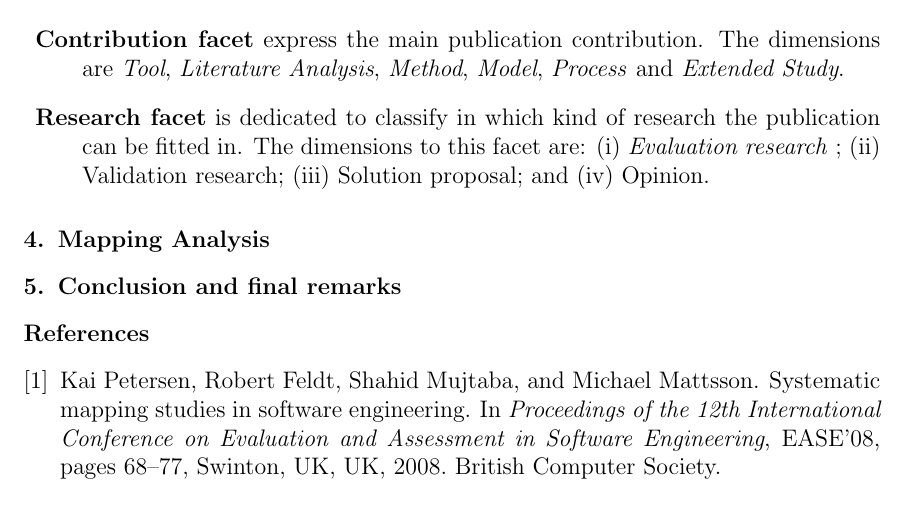
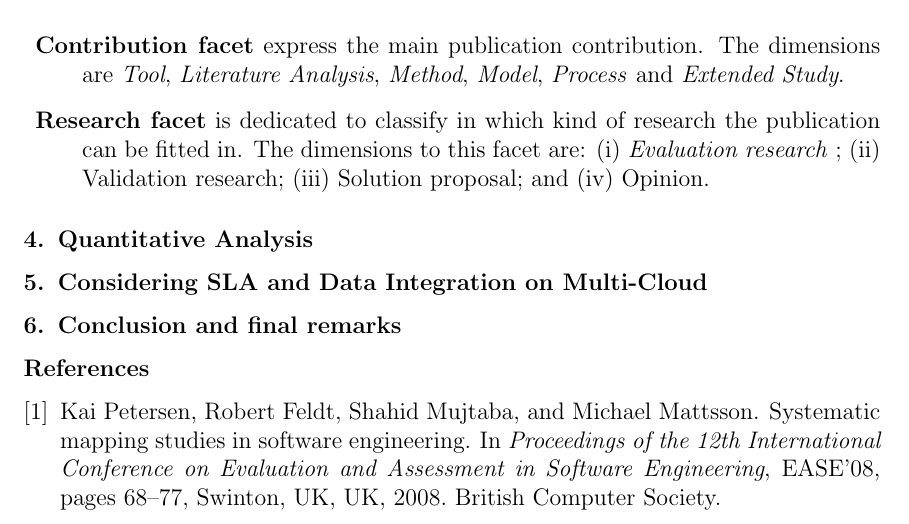
Before and after one commit to placidoneto/systematic-mapping, a LaTeX paper (SysMapping-Daniel/main.tex): part of page 4 of 5, cut so that both start at the same text. Compiled offline with pdfLaTeX.

Commit message:
paper structure.

```diff
--- a/SysMapping-Daniel/main.tex
+++ b/SysMapping-Daniel/main.tex
@@ -383,8 +383,16 @@ Opinion paper & • \\
 %-[END]-----------------------------------------------------------------------
 
 %-[BEGIN]-----------------------------------------------------------------------
-\section{Mapping Analysis}
+\section{Quantitative Analysis}
 %-[END]-----------------------------------------------------------------------
+
+
+
+%-[BEGIN]-----------------------------------------------------------------------
+\section{Considering SLA and Data Integration on Multi-Cloud}
+%-[END]-----------------------------------------------------------------------
+
+
 
 %-[BEGIN]-----------------------------------------------------------------------
 \section{Conclusion and final remarks}
```
